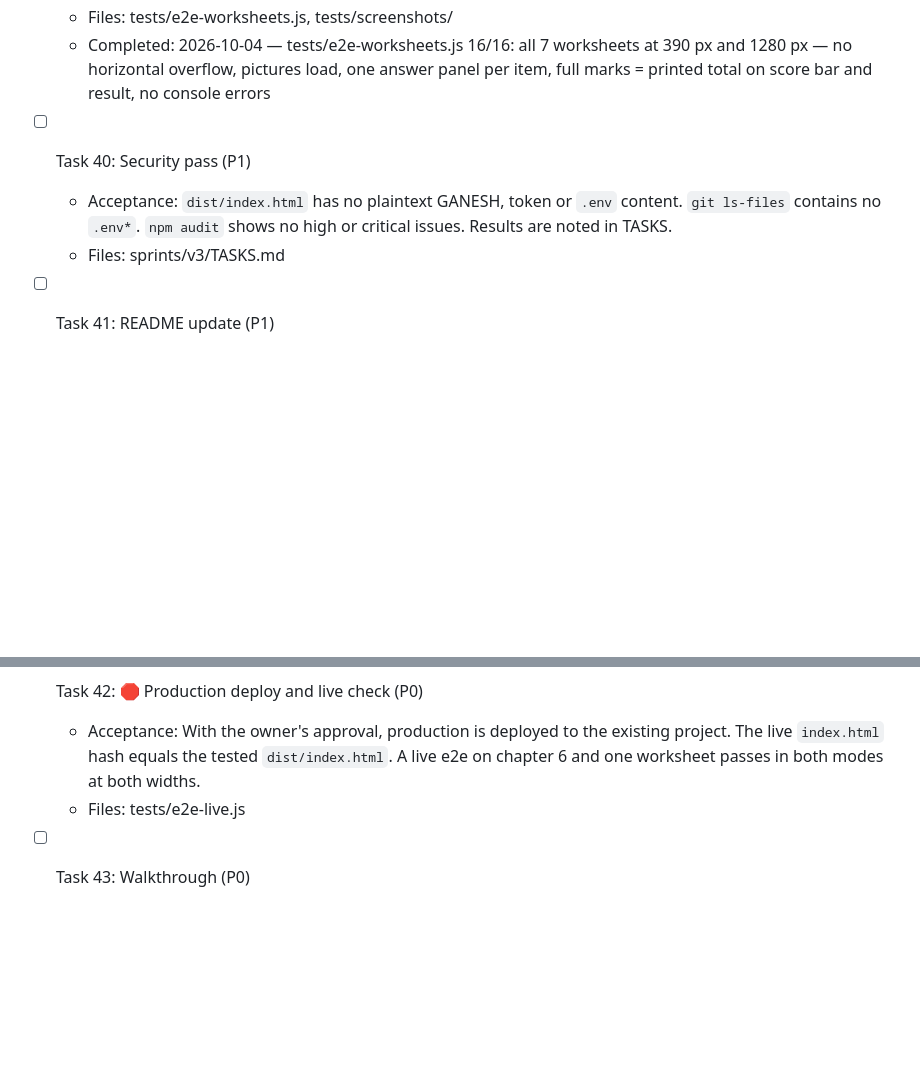
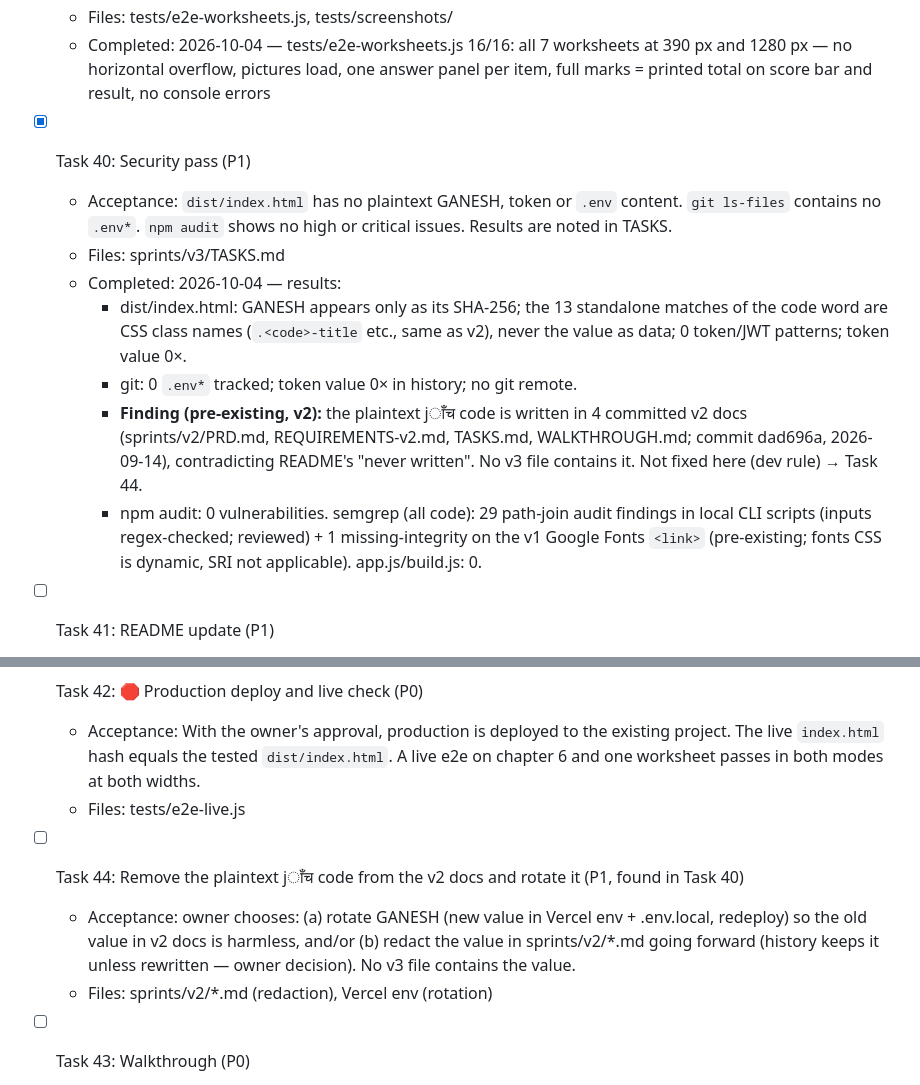
Before and after one commit to manisankar19/mily-hindi-abhyas, a Markdown page: sprints/v3/TASKS.md, 2 parts joined by grey strips. Drawn GitHub-style; blank space fills up the shorter version.

Commit message:
chore(v3): Task 40 — security pass; record pre-existing v2 code exposure as Task 44
Co-Authored-By: Claude Opus 5.5 <noreply@anthropic.com>
Claude-Session: https://claude.ai/code/session_01LfGsydcZERZ8uF9crajWYh

```diff
--- a/sprints/v3/TASKS.md
+++ b/sprints/v3/TASKS.md
@@ -194,9 +194,14 @@ Batch order is set at Gate 0. The default order is below, fewest pictures first.
   - Files: tests/e2e-worksheets.js, tests/screenshots/
   - Completed: 2026-10-04 — tests/e2e-worksheets.js 16/16: all 7 worksheets at 390 px and 1280 px — no horizontal overflow, pictures load, one answer panel per item, full marks = printed total on score bar and result, no console errors
 
-- [ ] Task 40: Security pass (P1)
+- [x] Task 40: Security pass (P1)
   - Acceptance: `dist/index.html` has no plaintext GANESH, token or `.env` content. `git ls-files` contains no `.env*`. `npm audit` shows no high or critical issues. Results are noted in TASKS.
   - Files: sprints/v3/TASKS.md
+  - Completed: 2026-10-04 — results:
+    - dist/index.html: GANESH appears only as its SHA-256; the 13 standalone matches of the code word are CSS class names (`.<code>-title` etc., same as v2), never the value as data; 0 token/JWT patterns; token value 0×.
+    - git: 0 `.env*` tracked; token value 0× in history; no git remote.
+    - **Finding (pre-existing, v2):** the plaintext jाँच code is written in 4 committed v2 docs (sprints/v2/PRD.md, REQUIREMENTS-v2.md, TASKS.md, WALKTHROUGH.md; commit dad696a, 2026-09-14), contradicting README's "never written". No v3 file contains it. Not fixed here (dev rule) → Task 44.
+    - npm audit: 0 vulnerabilities. semgrep (all code): 29 path-join audit findings in local CLI scripts (inputs regex-checked; reviewed) + 1 missing-integrity on the v1 Google Fonts `<link>` (pre-existing; fonts CSS is dynamic, SRI not applicable). app.js/build.js: 0.
 
 - [ ] Task 41: README update (P1)
   - Acceptance: README covers the worksheet group, the steps to add a new worksheet (intake → transcript → second read → sub-agent → validate/fidelity/sheet → build), the new npm scripts, and the review-sheet rule.
@@ -206,6 +211,10 @@ Batch order is set at Gate 0. The default order is below, fewest pictures first.
   - Acceptance: With the owner's approval, production is deployed to the existing project. The live `index.html` hash equals the tested `dist/index.html`. A live e2e on chapter 6 and one worksheet passes in both modes at both widths.
   - Files: tests/e2e-live.js
 
+- [ ] Task 44: Remove the plaintext jाँच code from the v2 docs and rotate it (P1, found in Task 40)
+  - Acceptance: owner chooses: (a) rotate GANESH (new value in Vercel env + .env.local, redeploy) so the old value in v2 docs is harmless, and/or (b) redact the value in sprints/v2/*.md going forward (history keeps it unless rewritten — owner decision). No v3 file contains the value.
+  - Files: sprints/v2/*.md (redaction), Vercel env (rotation)
+
 - [ ] Task 43: Walkthrough (P0)
   - Acceptance: `sprints/v3/WALKTHROUGH.md` covers instruction §14: ⚑ actual vs estimate per paper, every teacherNote, adaptations, pictures, paper-only items, second-read disagreements, PDF hashes re-checked, chapter files byte-identical and what was not verified. It states that the parent reads every review sheet before Mily uses that worksheet.
   - Files: sprints/v3/WALKTHROUGH.md
```
